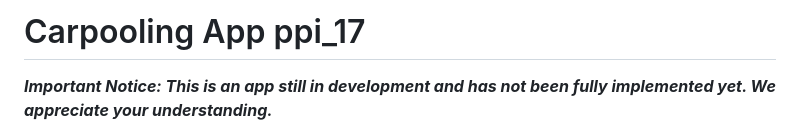
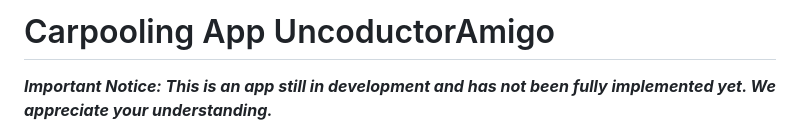
Before and after one commit to jmartinezgr/ppi_17, a Markdown page: README.md, the part around the change. GitHub-like rendering.

Commit message:
Update the name of app

```diff
--- a/README.md
+++ b/README.md
@@ -1,4 +1,4 @@
-# Carpooling App ppi_17
+# Carpooling App UncoductorAmigo
 
 _**Important Notice: This is an app still in development and has not been fully implemented yet. We appreciate your understanding.**_
 
```
